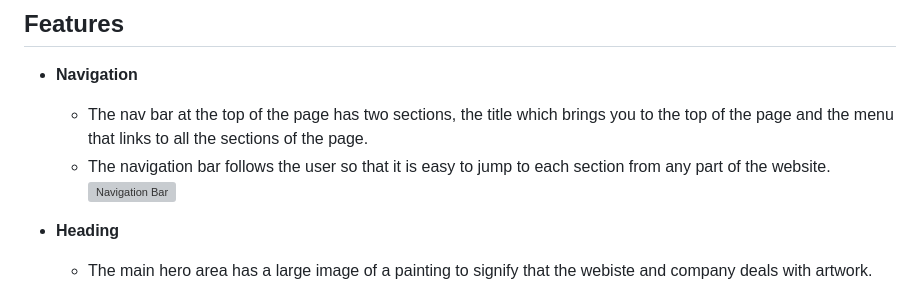
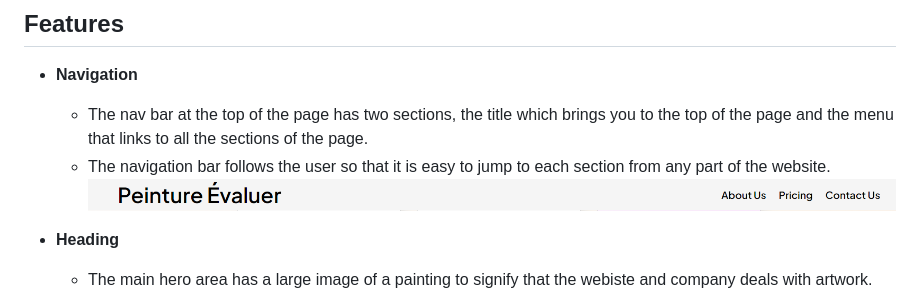
Before and after one commit to bartekburnat7/Peinture_-valuer_P1, a Markdown page: README.md, the part around the change. GitHub-like rendering; grey boxes are pictures that could not be loaded.

```diff
--- a/README.md
+++ b/README.md
@@ -11,7 +11,7 @@ The user will be able to find out about the business's history and have the foll
 - __Navigation__
     - The nav bar at the top of the page has two sections, the title which brings you to the top of the page and the menu that links to all the sections of the page.
     - The navigation bar follows the user so that it is easy to jump to each section from any part of the website.
-    ![Navigation Bar](/images/nav_bar.PNG)
+    ![Navigation Bar](/images/navbar.PNG)
 
 - __Heading__
     - The main hero area has a large image of a painting to signify that the webiste and company deals with artwork.
```
